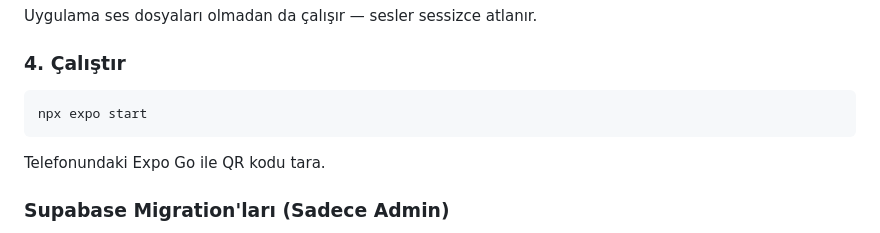
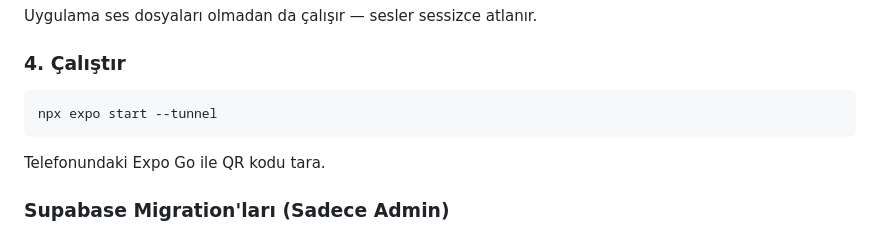
Before and after one commit to utkuvibing/split_second, a Markdown page: README.md, the part around the change. GitHub-like rendering.

````diff
--- a/README.md
+++ b/README.md
@@ -91,7 +91,7 @@ Uygulama ses dosyaları olmadan da çalışır — sesler sessizce atlanır.
 ### 4. Çalıştır
 
 ```bash
-npx expo start
+npx expo start --tunnel
 ```
 
 Telefonundaki Expo Go ile QR kodu tara.
````
Also changed, not shown: README.en.md (+1 -1 lines).
